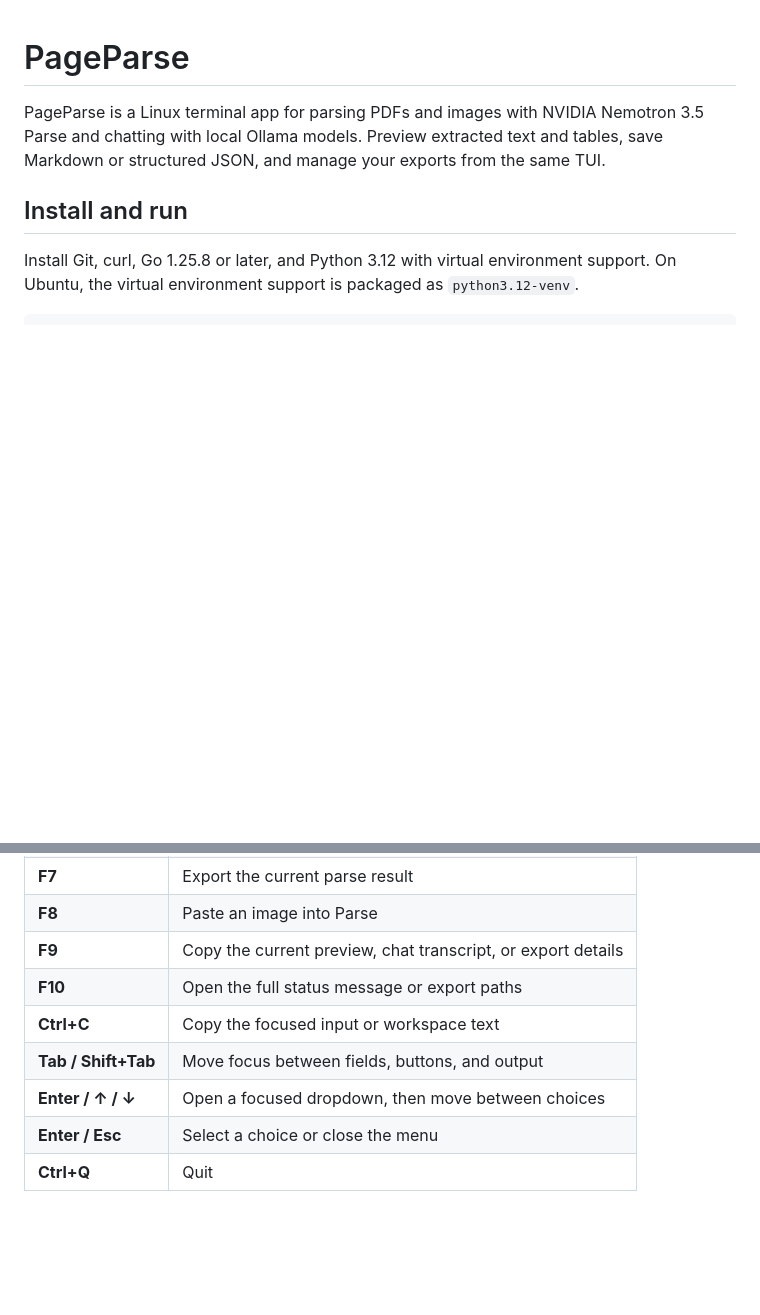
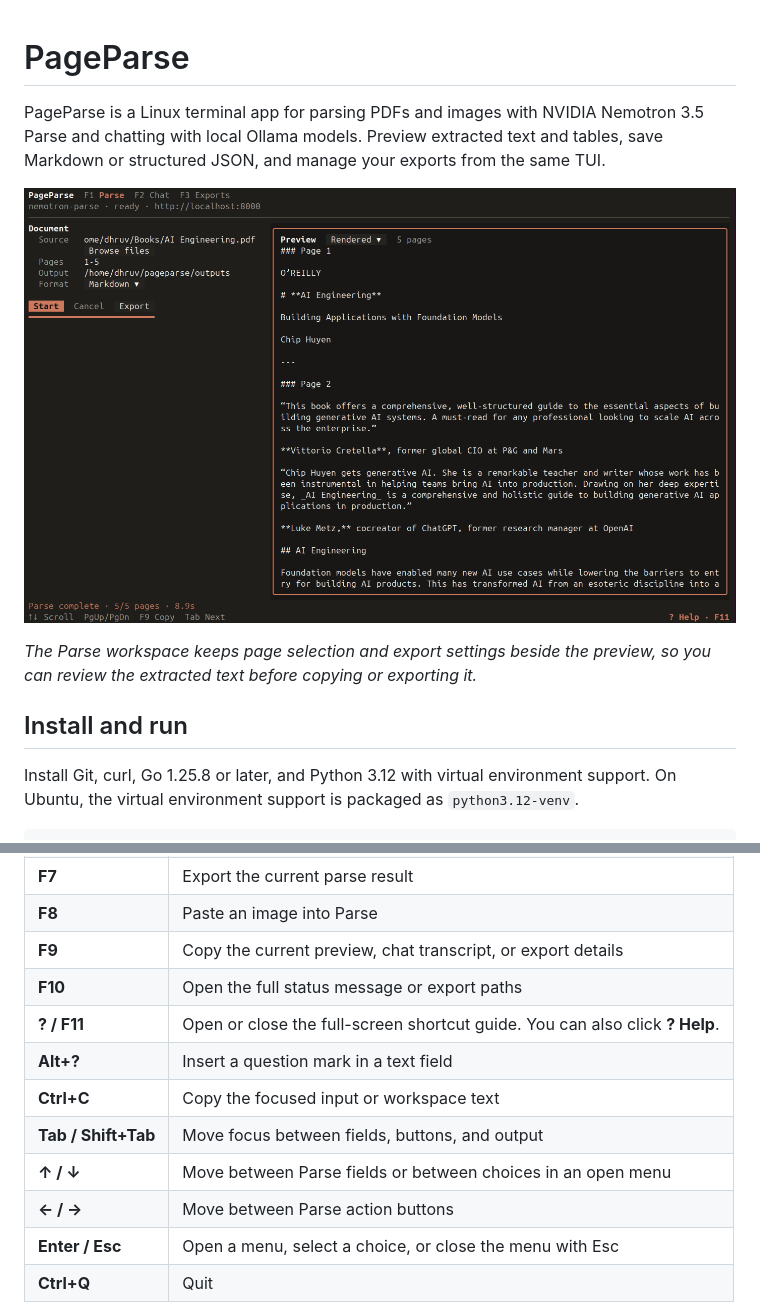
Before and after one commit to dhruvkshah75/pageparse, a Markdown page: README.md, 2 parts joined by grey strips. Drawn GitHub-style; pictures changed too: docs/pageparse-tui.png (added); blank space fills up the shorter version.

Commit message:
Document TUI shortcuts and showcase the Parse workspace

```diff
--- a/README.md
+++ b/README.md
@@ -1,6 +1,10 @@
 # PageParse
 
 PageParse is a Linux terminal app for parsing PDFs and images with NVIDIA Nemotron 3.5 Parse and chatting with local Ollama models. Preview extracted text and tables, save Markdown or structured JSON, and manage your exports from the same TUI.
+
+![PageParse’s dark terminal interface with document controls on the left and extracted PDF text on the right](docs/pageparse-tui.png)
+
+*The Parse workspace keeps page selection and export settings beside the preview, so you can review the extracted text before copying or exporting it.*
 
 ## Install and run
 
@@ -80,10 +84,13 @@ The TUI uses a warm charcoal palette with coral controls and cream text.
 | **F8** | Paste an image into Parse |
 | **F9** | Copy the current preview, chat transcript, or export details |
 | **F10** | Open the full status message or export paths |
+| **? / F11** | Open or close the full-screen shortcut guide. You can also click **? Help**. |
+| **Alt+?** | Insert a question mark in a text field |
 | **Ctrl+C** | Copy the focused input or workspace text |
 | **Tab / Shift+Tab** | Move focus between fields, buttons, and output |
-| **Enter / ↑ / ↓** | Open a focused dropdown, then move between choices |
-| **Enter / Esc** | Select a choice or close the menu |
+| **↑ / ↓** | Move between Parse fields or between choices in an open menu |
+| **← / →** | Move between Parse action buttons |
+| **Enter / Esc** | Open a menu, select a choice, or close the menu with Esc |
 | **Ctrl+Q** | Quit |
 
 **Parse.** Browse or paste a path to a text or scanned PDF, PNG, JPEG, or WebP. Enter `all`, leave Pages blank, or enter a range such as `1,3-5`. Press **F8** to paste an image. On Wayland, install `wl-clipboard` if your desktop blocks the clipboard reader.
```
